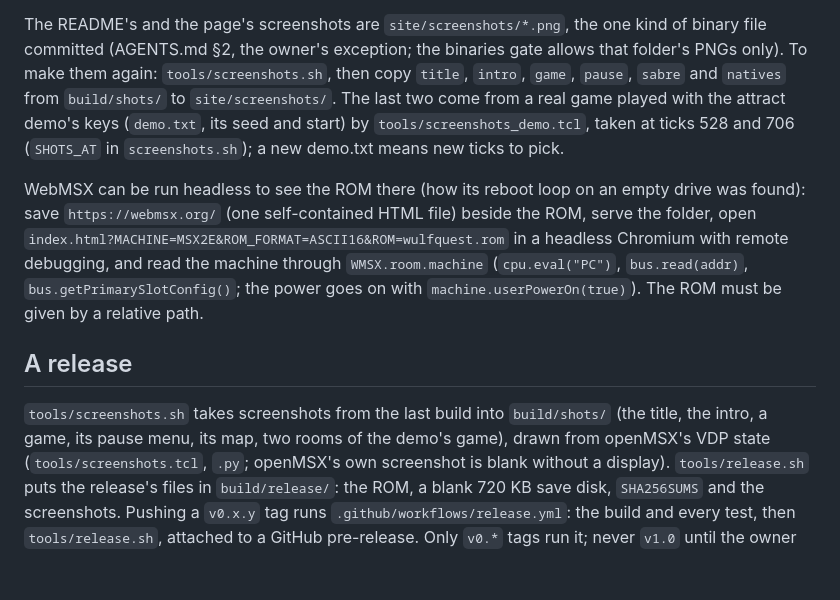
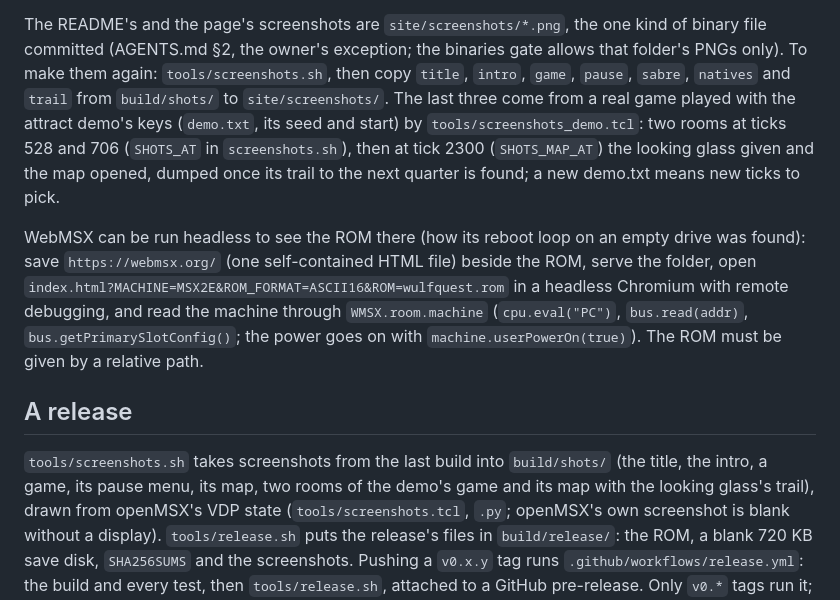
Before and after one commit to boaglio/wulfquest-msx, a Markdown page: DEVELOPER.md, the part around the change. Drawn GitHub-style; blank space fills up the shorter version.

```diff
--- a/DEVELOPER.md
+++ b/DEVELOPER.md
@@ -350,11 +350,14 @@ run by hand from the Actions tab. To look at it locally:
 The README's and the page's screenshots are `site/screenshots/*.png`, the
 one kind of binary file committed (AGENTS.md §2, the owner's exception; the
 binaries gate allows that folder's PNGs only). To make them again:
-`tools/screenshots.sh`, then copy `title`, `intro`, `game`, `pause`, `sabre`
-and `natives` from `build/shots/` to `site/screenshots/`. The last two come
-from a real game played with the attract demo's keys (`demo.txt`, its seed
-and start) by `tools/screenshots_demo.tcl`, taken at ticks 528 and 706
-(`SHOTS_AT` in `screenshots.sh`); a new demo.txt means new ticks to pick.
+`tools/screenshots.sh`, then copy `title`, `intro`, `game`, `pause`, `sabre`,
+`natives` and `trail` from `build/shots/` to `site/screenshots/`. The last
+three come from a real game played with the attract demo's keys (`demo.txt`,
+its seed and start) by `tools/screenshots_demo.tcl`: two rooms at ticks 528
+and 706 (`SHOTS_AT` in `screenshots.sh`), then at tick 2300
+(`SHOTS_MAP_AT`) the looking glass given and the map opened, dumped once
+its trail to the next quarter is found; a new demo.txt means new ticks to
+pick.
 
 WebMSX can be run headless to see the ROM there (how its reboot loop on
 an empty drive was found): save `https://webmsx.org/` (one self-contained
@@ -369,7 +372,7 @@ headless Chromium with remote debugging, and read the machine through
 
 `tools/screenshots.sh` takes screenshots from the last build into
 `build/shots/` (the title, the intro, a game, its pause menu, its map, two
-rooms of the demo's game),
+rooms of the demo's game and its map with the looking glass's trail),
 drawn from openMSX's VDP state (`tools/screenshots.tcl`, `.py`; openMSX's
 own screenshot is blank without a display). `tools/release.sh` puts the
 release's files in `build/release/`: the ROM, a blank 720 KB save disk,
```
Also changed, not shown: AGENTS.md (+2 -1 lines), README.md (+3 -0 lines), site/screenshots/trail.png (added), 3 other files.
